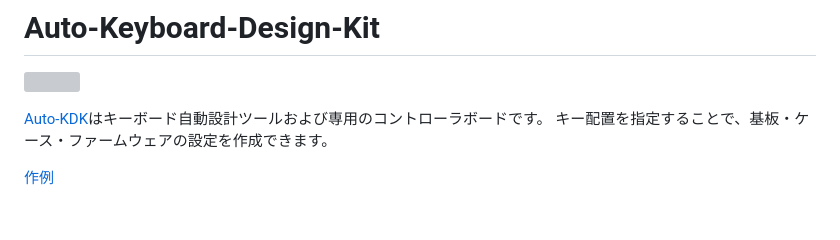
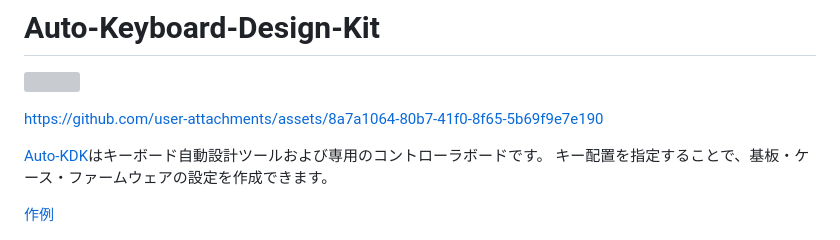
Before and after one commit to sekigon-gonnoc/auto-kdk, a Markdown page: README.md, the part around the change. Drawn GitHub-style; blank space fills up the shorter version; grey boxes are pictures that could not be loaded.

```diff
--- a/README.md
+++ b/README.md
@@ -1,6 +1,12 @@
 # Auto-Keyboard-Design-Kit
 
 <a href="https://auto-kdk.pages.dev/" target="_blank"> <img src="./icon.svg" width="200px" /></a>
+
+
+
+https://github.com/user-attachments/assets/8a7a1064-80b7-41f0-8f65-5b69f9e7e190
+
+
 
 [Auto-KDK](https://auto-kdk.pages.dev/)はキーボード自動設計ツールおよび専用のコントローラボードです。
 キー配置を指定することで、基板・ケース・ファームウェアの設定を作成できます。
```
